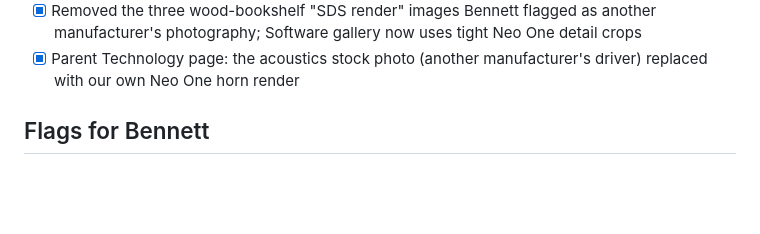
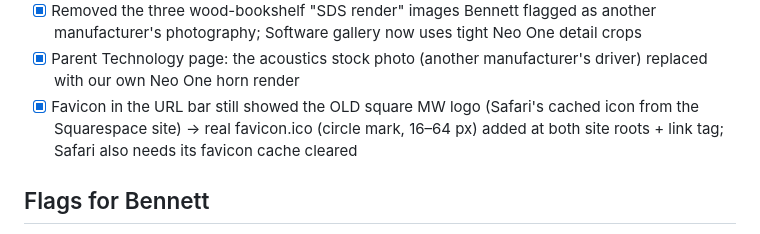
Before and after one commit to MeierWerks/mwacoustic.com, a Markdown page: docs/CHECKLIST.md, the part around the change. GitHub-like rendering; blank space fills up the shorter version.

Commit message:
Checklist: favicon.ico
Co-Authored-By: Claude Fable 5.1 <noreply@anthropic.com>

```diff
--- a/docs/CHECKLIST.md
+++ b/docs/CHECKLIST.md
@@ -45,6 +45,7 @@
 - [x] Both sites: stylesheet URL cache-busted (fixes stale layouts in Safari)
 - [x] Removed the three wood-bookshelf "SDS render" images Bennett flagged as another manufacturer's photography; Software gallery now uses tight Neo One detail crops
 - [x] Parent Technology page: the acoustics stock photo (another manufacturer's driver) replaced with our own Neo One horn render
+- [x] Favicon in the URL bar still showed the OLD square MW logo (Safari's cached icon from the Squarespace site) → real favicon.ico (circle mark, 16–64 px) added at both site roots + link tag; Safari also needs its favicon cache cleared
 
 ## Flags for Bennett
 - Press embed = "Revolutionizing Audio: The Rise of AI Speakers" (1BIT Podcast, channel Jay's iyagi) — verified the embed plays over HTTP; caption uses the video's title.
```
